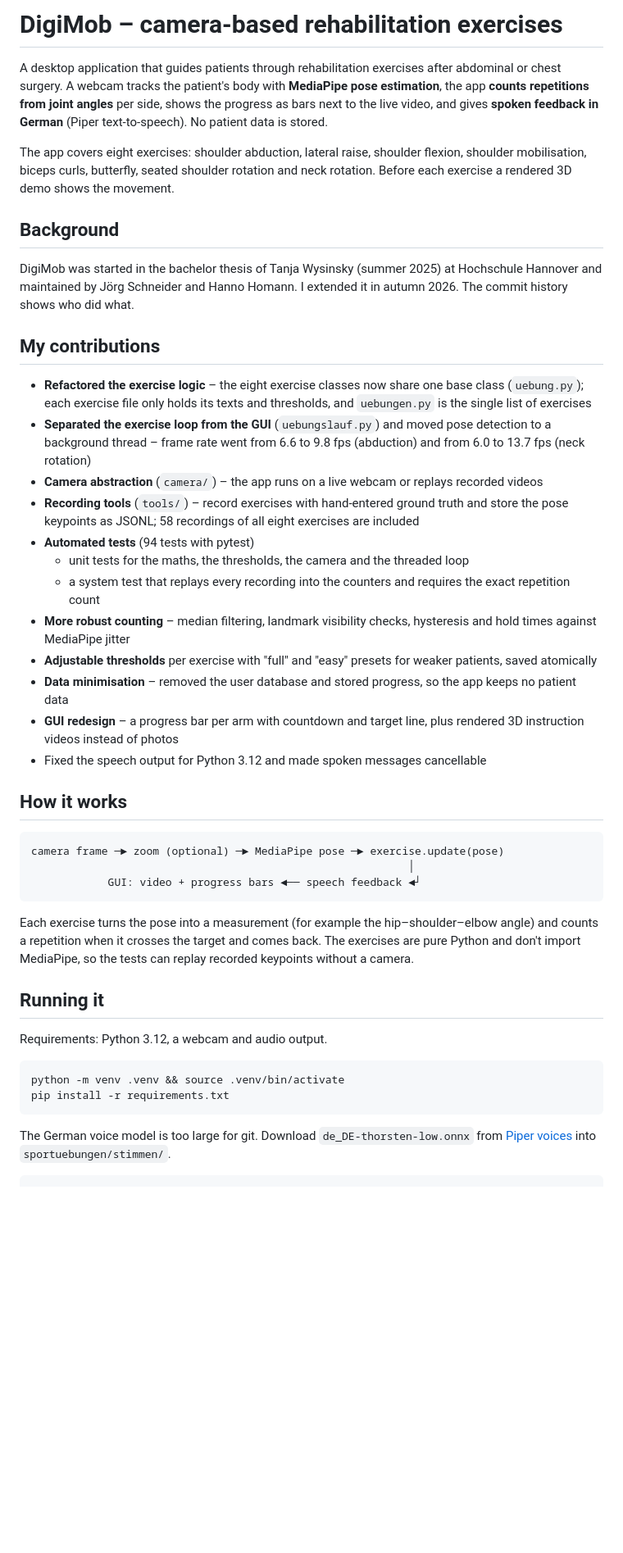
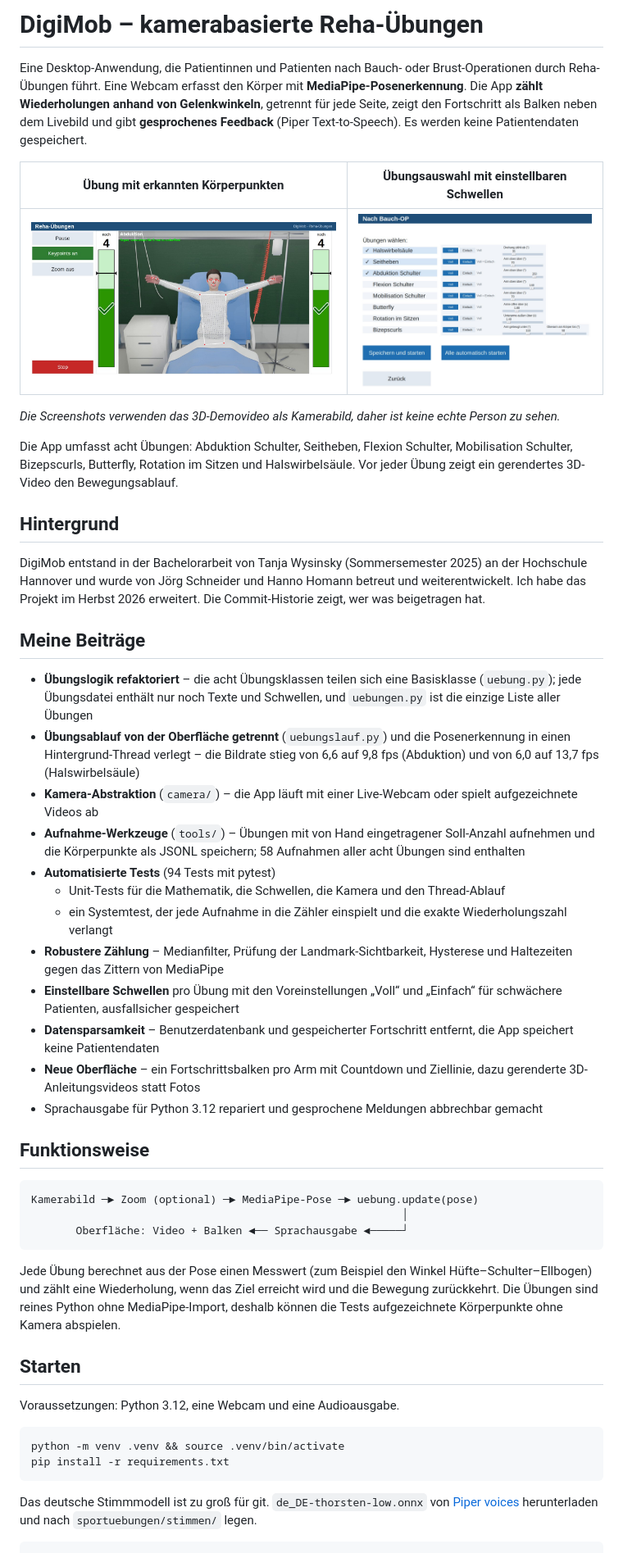
Before and after one commit to yahiabannour/digimob, a Markdown page: README.md, the part around one of its changes. Shown at 82% size. Drawn GitHub-style; pictures changed too: docs/auswahl.jpg (added), docs/uebung.jpg (added); blank space fills up the shorter version.

Commit message:
README auf Deutsch, Screenshots hinzugefügt

````diff
--- a/README.md
+++ b/README.md
@@ -1,66 +1,73 @@
-# DigiMob – camera-based rehabilitation exercises
+# DigiMob – kamerabasierte Reha-Übungen
 
-A desktop application that guides patients through rehabilitation exercises after abdominal or chest surgery.
-A webcam tracks the patient's body with **MediaPipe pose estimation**, the app **counts repetitions from joint
-angles** per side, shows the progress as bars next to the live video, and gives **spoken feedback in German**
-(Piper text-to-speech). No patient data is stored.
+Eine Desktop-Anwendung, die Patientinnen und Patienten nach Bauch- oder Brust-Operationen durch Reha-Übungen führt.
+Eine Webcam erfasst den Körper mit **MediaPipe-Posenerkennung**. Die App **zählt Wiederholungen anhand von
+Gelenkwinkeln**, getrennt für jede Seite, zeigt den Fortschritt als Balken neben dem Livebild und gibt
+**gesprochenes Feedback** (Piper Text-to-Speech). Es werden keine Patientendaten gespeichert.
 
-<!-- Add a screenshot here: docs/screenshot.png -->
+| Übung mit erkannten Körperpunkten | Übungsauswahl mit einstellbaren Schwellen |
+|---|---|
+| ![Übungsseite](docs/uebung.jpg) | ![Auswahlseite](docs/auswahl.jpg) |
 
-The app covers eight exercises: shoulder abduction, lateral raise, shoulder flexion, shoulder mobilisation,
-biceps curls, butterfly, seated shoulder rotation and neck rotation. Before each exercise a rendered 3D demo
-shows the movement.
+*Die Screenshots verwenden das 3D-Demovideo als Kamerabild, daher ist keine echte Person zu sehen.*
 
-## Background
+Die App umfasst acht Übungen: Abduktion Schulter, Seitheben, Flexion Schulter, Mobilisation Schulter,
+Bizepscurls, Butterfly, Rotation im Sitzen und Halswirbelsäule. Vor jeder Übung zeigt ein gerendertes
+3D-Video den Bewegungsablauf.
 
-DigiMob was started in the bachelor thesis of Tanja Wysinsky (summer 2025) at Hochschule Hannover and
-maintained by Jörg Schneider and Hanno Homann. I extended it in autumn 2026. The commit
-history shows who did what.
+## Hintergrund
 
-## My contributions
+DigiMob entstand in der Bachelorarbeit von Tanja Wysinsky (Sommersemester 2025) an der Hochschule Hannover und
+wurde von Jörg Schneider und Hanno Homann betreut und weiterentwickelt. Ich habe das Projekt im Herbst 2026
+erweitert. Die Commit-Historie zeigt, wer was beigetragen hat.
 
-- **Refactored the exercise logic** – the eight exercise classes now share one base class (`uebung.py`);
-  each exercise file only holds its texts and thresholds, and `uebungen.py` is the single list of exercises
-- **Separated the exercise loop from the GUI** (`uebungslauf.py`) and moved pose detection to a background
-  thread – frame rate went from 6.6 to 9.8 fps (abduction) and from 6.0 to 13.7 fps (neck rotation)
-- **Camera abstraction** (`camera/`) – the app runs on a live webcam or replays recorded videos
-- **Recording tools** (`tools/`) – record exercises with hand-entered ground truth and store the pose keypoints
-  as JSONL; 58 recordings of all eight exercises are included
-- **Automated tests** (94 tests with pytest)
-  - unit tests for the maths, the thresholds, the camera and the threaded loop
-  - a system test that replays every recording into the counters and requires the exact repetition count
-- **More robust counting** – median filtering, landmark visibility checks, hysteresis and hold times against
-  MediaPipe jitter
-- **Adjustable thresholds** per exercise with "full" and "easy" presets for weaker patients, saved atomically
-- **Data minimisation** – removed the user database and stored progress, so the app keeps no patient data
-- **GUI redesign** – a progress bar per arm with countdown and target line, plus rendered 3D instruction videos
-  instead of photos
-- Fixed the speech output for Python 3.12 and made spoken messages cancellable
+## Meine Beiträge
 
-## How it works
+- **Übungslogik refaktoriert** – die acht Übungsklassen teilen sich eine Basisklasse (`uebung.py`); jede
+  Übungsdatei enthält nur noch Texte und Schwellen, und `uebungen.py` ist die einzige Liste aller Übungen
+- **Übungsablauf von der Oberfläche getrennt** (`uebungslauf.py`) und die Posenerkennung in einen
+  Hintergrund-Thread verlegt – die Bildrate stieg von 6,6 auf 9,8 fps (Abduktion) und von 6,0 auf 13,7 fps
+  (Halswirbelsäule)
+- **Kamera-Abstraktion** (`camera/`) – die App läuft mit einer Live-Webcam oder spielt aufgezeichnete Videos ab
+- **Aufnahme-Werkzeuge** (`tools/`) – Übungen mit von Hand eingetragener Soll-Anzahl aufnehmen und die
+  Körperpunkte als JSONL speichern; 58 Aufnahmen aller acht Übungen sind enthalten
+- **Automatisierte Tests** (94 Tests mit pytest)
+  - Unit-Tests für die Mathematik, die Schwellen, die Kamera und den Thread-Ablauf
+  - ein Systemtest, der jede Aufnahme in die Zähler einspielt und die exakte Wiederholungszahl verlangt
+- **Robustere Zählung** – Medianfilter, Prüfung der Landmark-Sichtbarkeit, Hysterese und Haltezeiten gegen das
+  Zittern von MediaPipe
+- **Einstellbare Schwellen** pro Übung mit den Voreinstellungen „Voll“ und „Einfach“ für schwächere Patienten,
+  ausfallsicher gespeichert
+- **Datensparsamkeit** – Benutzerdatenbank und gespeicherter Fortschritt entfernt, die App speichert keine
+  Patientendaten
+- **Neue Oberfläche** – ein Fortschrittsbalken pro Arm mit Countdown und Ziellinie, dazu gerenderte
+  3D-Anleitungsvideos statt Fotos
+- Sprachausgabe für Python 3.12 repariert und gesprochene Meldungen abbrechbar gemacht
+
+## Funktionsweise
 
 ```
-camera frame ─► zoom (optional) ─► MediaPipe pose ─► exercise.update(pose)
-                                                           │
-            GUI: video + progress bars ◄── speech feedback ◄┘
+Kamerabild ─► Zoom (optional) ─► MediaPipe-Pose ─► uebung.update(pose)
+                                                          │
+       Oberfläche: Video + Balken ◄── Sprachausgabe ◄─────┘
 ```
 
-Each exercise turns the pose into a measurement (for example the hip–shoulder–elbow angle) and counts a
-repetition when it crosses the target and comes back. The exercises are pure Python and don't import
-MediaPipe, so the tests can replay recorded keypoints without a camera.
+Jede Übung berechnet aus der Pose einen Messwert (zum Beispiel den Winkel Hüfte–Schulter–Ellbogen) und zählt eine
+Wiederholung, wenn das Ziel erreicht wird und die Bewegung zurückkehrt. Die Übungen sind reines Python ohne
+MediaPipe-Import, deshalb können die Tests aufgezeichnete Körperpunkte ohne Kamera abspielen.
 
-## Running it
+## Starten
 
-Requirements: Python 3.12, a webcam and audio output.
+Voraussetzungen: Python 3.12, eine Webcam und eine Audioausgabe.
 
 ```bash
 python -m venv .venv && source .venv/bin/activate
 pip install -r requirements.txt
 ```
 
-The German voice model is too large for git. Download `de_DE-thorsten-low.onnx` from
-[Piper voices](https://huggingface.co/rhasspy/piper-voices/tree/main/de/de_DE/thorsten/low) into
-`sportuebungen/stimmen/`.
+Das deutsche Stimmmodell ist zu groß für git. `de_DE-thorsten-low.onnx` von
+[Piper voices](https://huggingface.co/rhasspy/piper-voices/tree/main/de/de_DE/thorsten/low) herunterladen und nach
+`sportuebungen/stimmen/` legen.
 
 ```bash
 cd sportuebungen
````
Also changed, not shown: other parts of README.md (+3 -5 lines).
